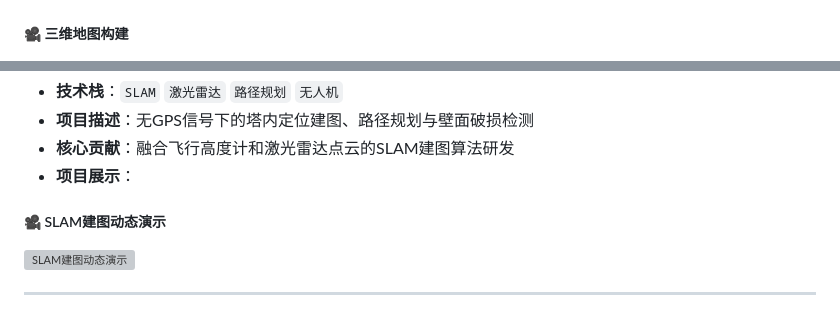
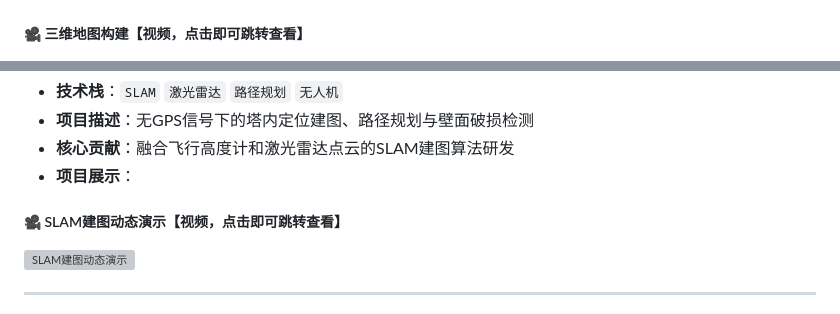
Before and after one commit to Kevin-LI-02/Haojie-Kevin-LI, a Markdown page: README.md, 2 parts joined by grey strips. Rendered like a GitHub page; grey boxes are pictures that could not be loaded.

```diff
--- a/README.md
+++ b/README.md
@@ -136,6 +136,6 @@
 ##### 🖼️ 双目避障效果图
 ![双目避障效果图](https://github.com/Kevin-LI-02/Haojie-Kevin-LI/raw/main/assets/images/bizhang.jpg)
 
-##### 🎥 三维地图构建
+##### 🎥 三维地图构建【视频，点击即可跳转查看】
 [![三维地图构建](https://github.com/Kevin-LI-02/Haojie-Kevin-LI/raw/main/assets/images/marker_mapper.png)](https://youtu.be/OCBbE1mW5t8)
 
@@ -169,7 +169,7 @@
 - **核心贡献**：融合飞行高度计和激光雷达点云的SLAM建图算法研发
 - **项目展示**：
 
-##### 🎥 SLAM建图动态演示
+##### 🎥 SLAM建图动态演示【视频，点击即可跳转查看】
 [![SLAM建图动态演示](https://github.com/Kevin-LI-02/Haojie-Kevin-LI/raw/main/assets/images/slam.png)](https://youtu.be/RI4ZS93DJ8A)
 
 ---
```
Also changed, not shown: other parts of README.md (+5 -5 lines).
